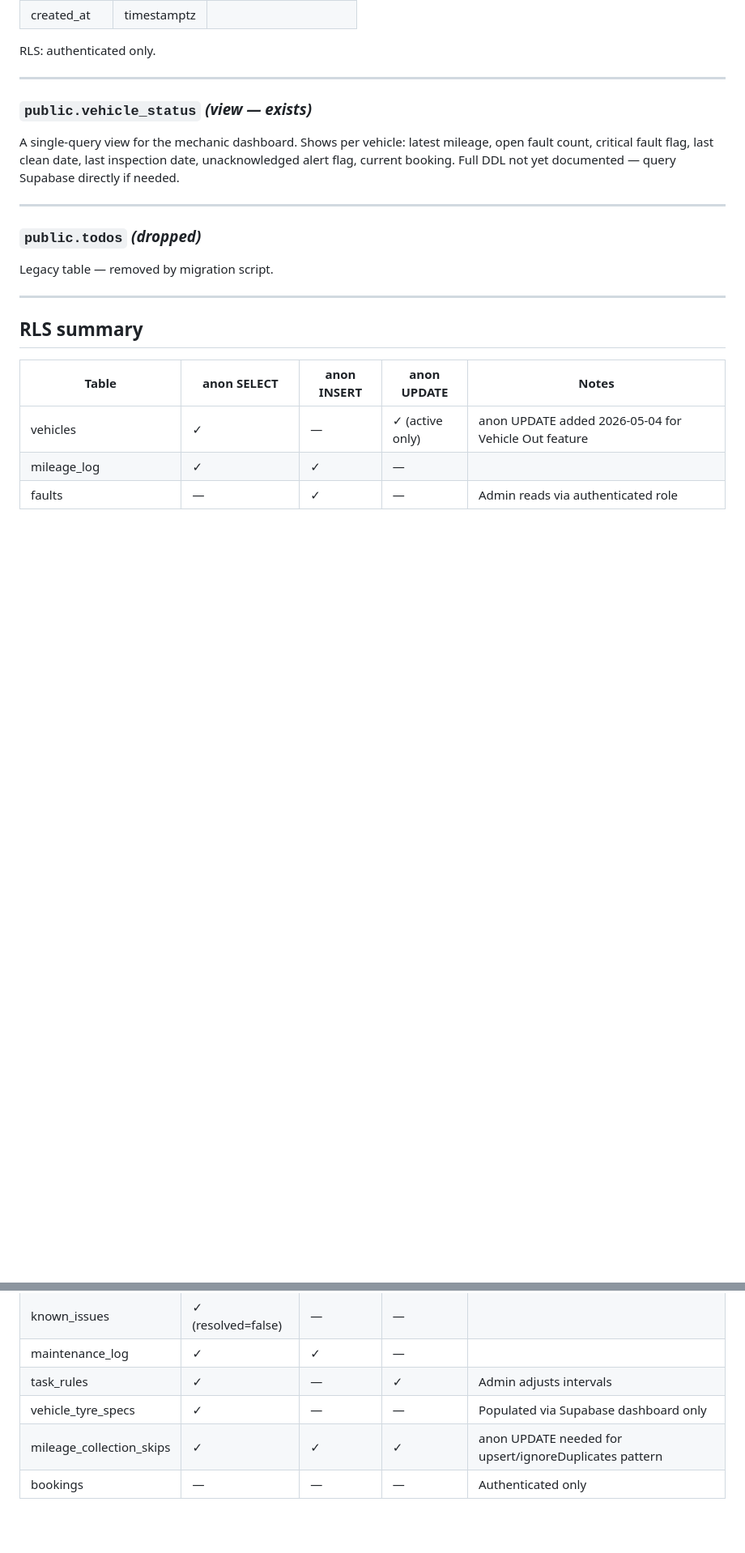
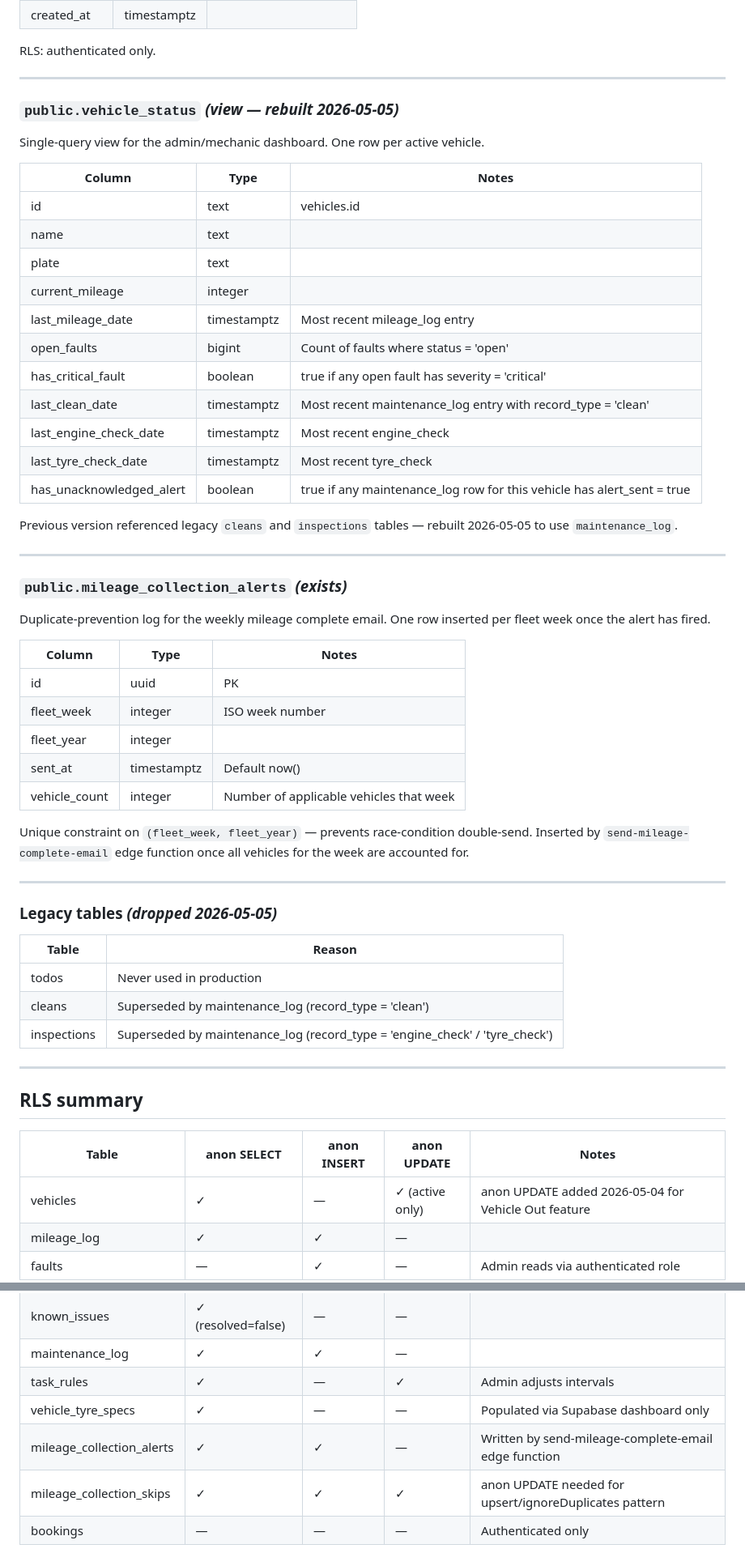
Before and after one commit to xmr-web/fleet-mileage, a Markdown page: SCHEMA.md, 2 parts joined by grey strips. Shown at 81% size. Drawn GitHub-style; blank space fills up the shorter version.

Commit message:
Stage 2: maintenance alerts, tyre specs, drop legacy tables

```diff
--- a/SCHEMA.md
+++ b/SCHEMA.md
@@ -253,15 +253,52 @@ RLS: authenticated only.
 
 ---
 
-### `public.vehicle_status` *(view — exists)*
+### `public.vehicle_status` *(view — rebuilt 2026-05-05)*
 
-A single-query view for the mechanic dashboard. Shows per vehicle: latest mileage, open fault count, critical fault flag, last clean date, last inspection date, unacknowledged alert flag, current booking. Full DDL not yet documented — query Supabase directly if needed.
+Single-query view for the admin/mechanic dashboard. One row per active vehicle.
+
+| Column | Type | Notes |
+|---|---|---|
+| id | text | vehicles.id |
+| name | text | |
+| plate | text | |
+| current_mileage | integer | |
+| last_mileage_date | timestamptz | Most recent mileage_log entry |
+| open_faults | bigint | Count of faults where status = 'open' |
+| has_critical_fault | boolean | true if any open fault has severity = 'critical' |
+| last_clean_date | timestamptz | Most recent maintenance_log entry with record_type = 'clean' |
+| last_engine_check_date | timestamptz | Most recent engine_check |
+| last_tyre_check_date | timestamptz | Most recent tyre_check |
+| has_unacknowledged_alert | boolean | true if any maintenance_log row for this vehicle has alert_sent = true |
+
+Previous version referenced legacy `cleans` and `inspections` tables — rebuilt 2026-05-05 to use `maintenance_log`.
 
 ---
 
-### `public.todos` *(dropped)*
+### `public.mileage_collection_alerts` *(exists)*
 
-Legacy table — removed by migration script.
+Duplicate-prevention log for the weekly mileage complete email. One row inserted per fleet week once the alert has fired.
+
+| Column | Type | Notes |
+|---|---|---|
+| id | uuid | PK |
+| fleet_week | integer | ISO week number |
+| fleet_year | integer | |
+| sent_at | timestamptz | Default now() |
+| vehicle_count | integer | Number of applicable vehicles that week |
+
+Unique constraint on `(fleet_week, fleet_year)` — prevents race-condition double-send.
+Inserted by `send-mileage-complete-email` edge function once all vehicles for the week are accounted for.
+
+---
+
+### Legacy tables *(dropped 2026-05-05)*
+
+| Table | Reason |
+|---|---|
+| todos | Never used in production |
+| cleans | Superseded by maintenance_log (record_type = 'clean') |
+| inspections | Superseded by maintenance_log (record_type = 'engine_check' / 'tyre_check') |
 
 ---
 
@@ -276,6 +313,7 @@ Legacy table — removed by migration script.
 | maintenance_log | ✓ | ✓ | — | |
 | task_rules | ✓ | — | ✓ | Admin adjusts intervals |
 | vehicle_tyre_specs | ✓ | — | — | Populated via Supabase dashboard only |
+| mileage_collection_alerts | ✓ | ✓ | — | Written by send-mileage-complete-email edge function |
 | mileage_collection_skips | ✓ | ✓ | ✓ | anon UPDATE needed for upsert/ignoreDuplicates pattern |
 | bookings | — | — | — | Authenticated only |
 
```
Also changed, not shown: other parts of SCHEMA.md (+2 -4 lines).
